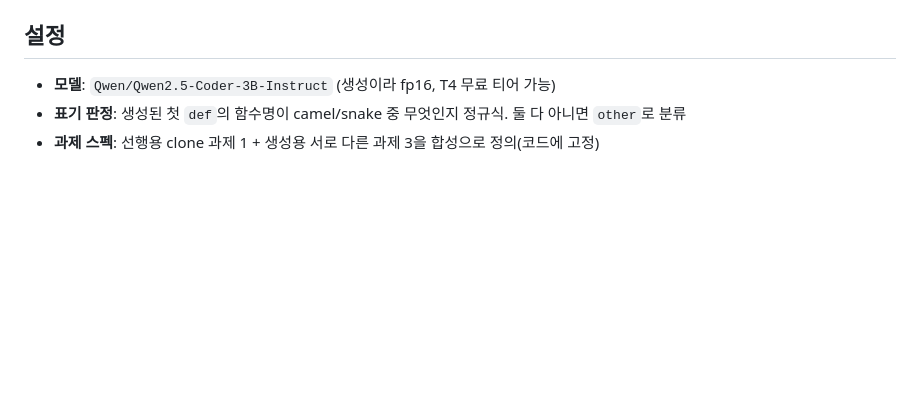
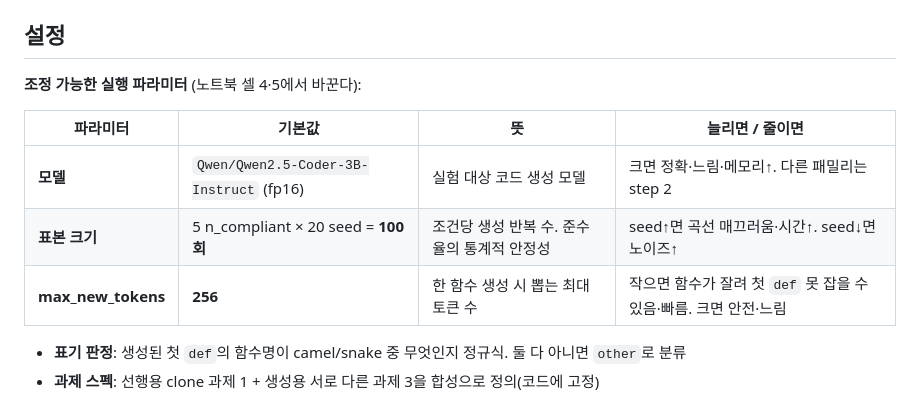
Before and after one commit to deanjs/HCLT_2026, a Markdown page: docs/stepA.md, the part around the change. GitHub-like rendering; blank space fills up the shorter version.

Commit message:
stepA: 조정 가능한 실행 파라미터 표 추가 (모델·표본 크기·max_new_tokens)
세 파라미터의 기본값·의미·늘리고 줄일 때의 효과를 설정 섹션에 표로 명시.
max_new_tokens(256)는 코드/노트북에만 있었으나 문서에 드러나게 함.

Co-Authored-By: Claude Opus 4.8 <noreply@anthropic.com>
Claude-Session: https://claude.ai/code/session_01S1u9gG7UGHwMFjq1B3s5Fd

```diff
--- a/docs/stepA.md
+++ b/docs/stepA.md
@@ -56,7 +56,14 @@
 
 ## 설정
 
-- **모델**: `Qwen/Qwen2.5-Coder-3B-Instruct` (생성이라 fp16, T4 무료 티어 가능)
+**조정 가능한 실행 파라미터** (노트북 셀 4·5에서 바꾼다):
+
+| 파라미터 | 기본값 | 뜻 | 늘리면 / 줄이면 |
+|---|---|---|---|
+| **모델** | `Qwen/Qwen2.5-Coder-3B-Instruct` (fp16) | 실험 대상 코드 생성 모델 | 크면 정확·느림·메모리↑. 다른 패밀리는 step 2 |
+| **표본 크기** | 5 n_compliant × 20 seed = **100회** | 조건당 생성 반복 수. 준수율의 통계적 안정성 | seed↑면 곡선 매끄러움·시간↑. seed↓면 노이즈↑ |
+| **max_new_tokens** | **256** | 한 함수 생성 시 뽑는 최대 토큰 수 | 작으면 함수가 잘려 첫 `def` 못 잡을 수 있음·빠름. 크면 안전·느림 |
+
 - **표기 판정**: 생성된 첫 `def`의 함수명이 camel/snake 중 무엇인지 정규식. 둘 다 아니면 `other`로 분류
 - **과제 스펙**: 선행용 clone 과제 1 + 생성용 서로 다른 과제 3을 합성으로 정의(코드에 고정)
 
```
